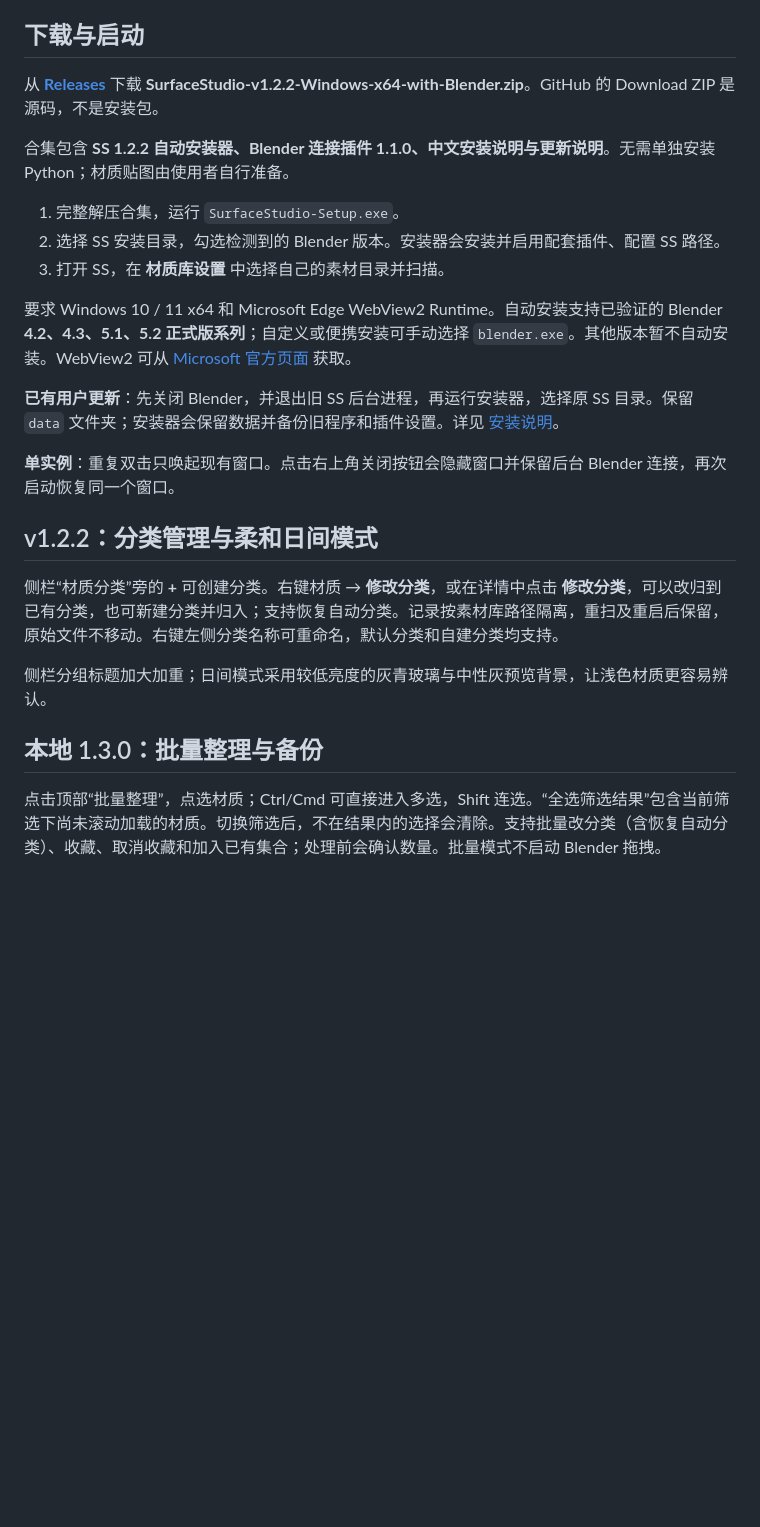
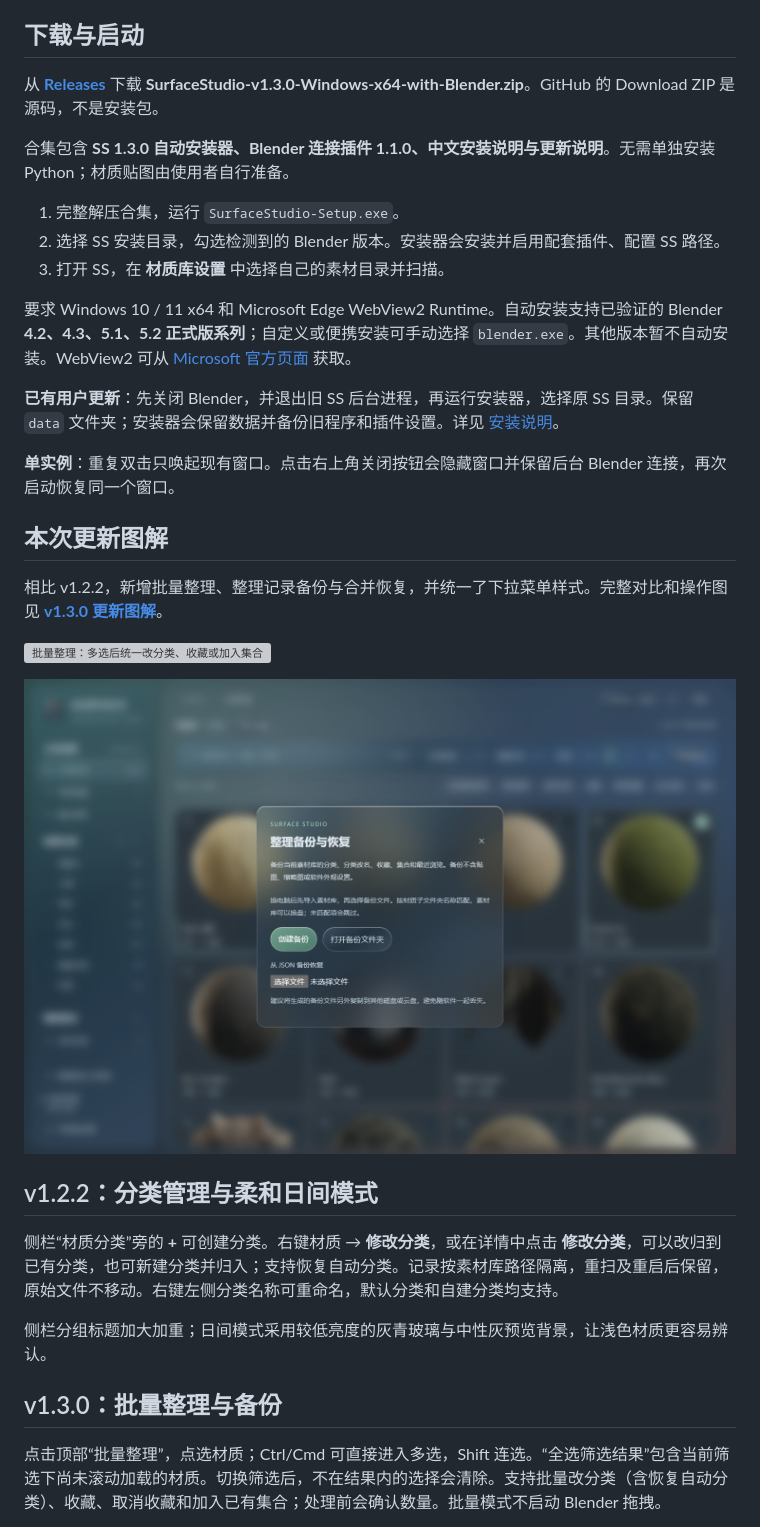
Before and after one commit to XXLDinosaur/SurfaceStudio, a Markdown page: README.md, the part around the change. Rendered like a GitHub page; pictures changed too: docs/images/v1.3.0/backup.png (added); blank space fills up the shorter version; grey boxes are pictures that could not be loaded.

Commit message:
docs: illustrate v1.3.0 changes and backup workflow

```diff
--- a/README.md
+++ b/README.md
@@ -8,9 +8,9 @@ Surface Studio（SS）是一款 Windows 桌面工具，读取已有材质文件
 
 ## 下载与启动
 
-从 **[Releases](https://github.com/XXLDinosaur/SurfaceStudio/releases/latest)** 下载 **SurfaceStudio-v1.2.2-Windows-x64-with-Blender.zip**。GitHub 的 Download ZIP 是源码，不是安装包。
+从 **[Releases](https://github.com/XXLDinosaur/SurfaceStudio/releases/latest)** 下载 **SurfaceStudio-v1.3.0-Windows-x64-with-Blender.zip**。GitHub 的 Download ZIP 是源码，不是安装包。
 
-合集包含 **SS 1.2.2 自动安装器、Blender 连接插件 1.1.0、中文安装说明与更新说明**。无需单独安装 Python；材质贴图由使用者自行准备。
+合集包含 **SS 1.3.0 自动安装器、Blender 连接插件 1.1.0、中文安装说明与更新说明**。无需单独安装 Python；材质贴图由使用者自行准备。
 
 1. 完整解压合集，运行 `SurfaceStudio-Setup.exe`。
 2. 选择 SS 安装目录，勾选检测到的 Blender 版本。安装器会安装并启用配套插件、配置 SS 路径。
@@ -22,6 +22,14 @@ Surface Studio（SS）是一款 Windows 桌面工具，读取已有材质文件
 
 **单实例**：重复双击只唤起现有窗口。点击右上角关闭按钮会隐藏窗口并保留后台 Blender 连接，再次启动恢复同一个窗口。
 
+## 本次更新图解
+
+相比 v1.2.2，新增批量整理、整理记录备份与合并恢复，并统一了下拉菜单样式。完整对比和操作图见 **[v1.3.0 更新图解](releases/v1.3.0.md)**。
+
+![批量整理：多选后统一改分类、收藏或加入集合](docs/images/v1.3.0/bulk.png)
+
+![整理记录备份与恢复](docs/images/v1.3.0/backup.png)
+
 ## v1.2.2：分类管理与柔和日间模式
 
 侧栏“材质分类”旁的 **+** 可创建分类。右键材质 → **修改分类**，或在详情中点击 **修改分类**，可以改归到已有分类，也可新建分类并归入；支持恢复自动分类。记录按素材库路径隔离，重扫及重启后保留，原始文件不移动。右键左侧分类名称可重命名，默认分类和自建分类均支持。
@@ -29,7 +37,7 @@ Surface Studio（SS）是一款 Windows 桌面工具，读取已有材质文件
 侧栏分组标题加大加重；日间模式采用较低亮度的灰青玻璃与中性灰预览背景，让浅色材质更容易辨认。
 
 
-## 本地 1.3.0：批量整理与备份
+## v1.3.0：批量整理与备份
 
 点击顶部“批量整理”，点选材质；Ctrl/Cmd 可直接进入多选，Shift 连选。“全选筛选结果”包含当前筛选下尚未滚动加载的材质。切换筛选后，不在结果内的选择会清除。支持批量改分类（含恢复自动分类）、收藏、取消收藏和加入已有集合；处理前会确认数量。批量模式不启动 Blender 拖拽。
 
```
Also changed, not shown: CHANGELOG.md (+2 -2 lines), INSTALLER.md (+3 -1 lines), releases/v1.3.0.md (added, +56 -0 lines), docs/images/v1.3.0/restore.png (added), 2 other files.
